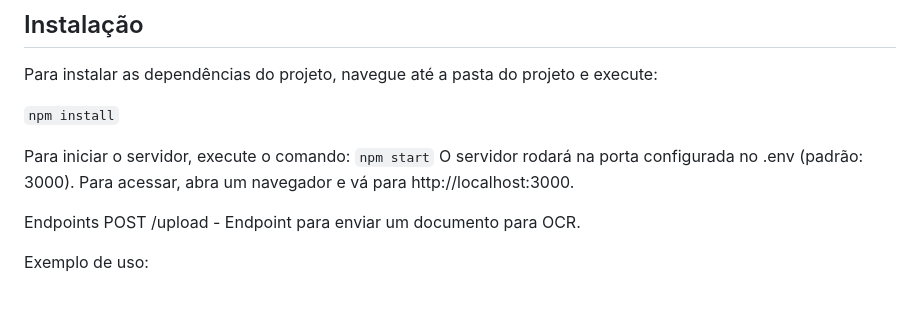
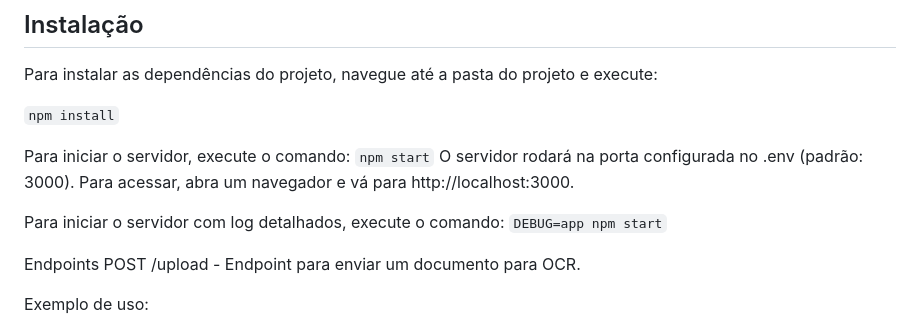
Before and after one commit to jhonatanstarley/ocr-google, a Markdown page: README.md, the part around the change. GitHub-like rendering; blank space fills up the shorter version.

````diff
--- a/README.md
+++ b/README.md
@@ -64,6 +64,9 @@ Para iniciar o servidor, execute o comando:
 ```npm start```
 O servidor rodará na porta configurada no .env (padrão: 3000). Para acessar, abra um navegador e vá para http://localhost:3000.
 
+Para iniciar o servidor com log detalhados, execute o comando:
+```DEBUG=app npm start```
+
 Endpoints
 POST /upload - Endpoint para enviar um documento para OCR.
 
````
